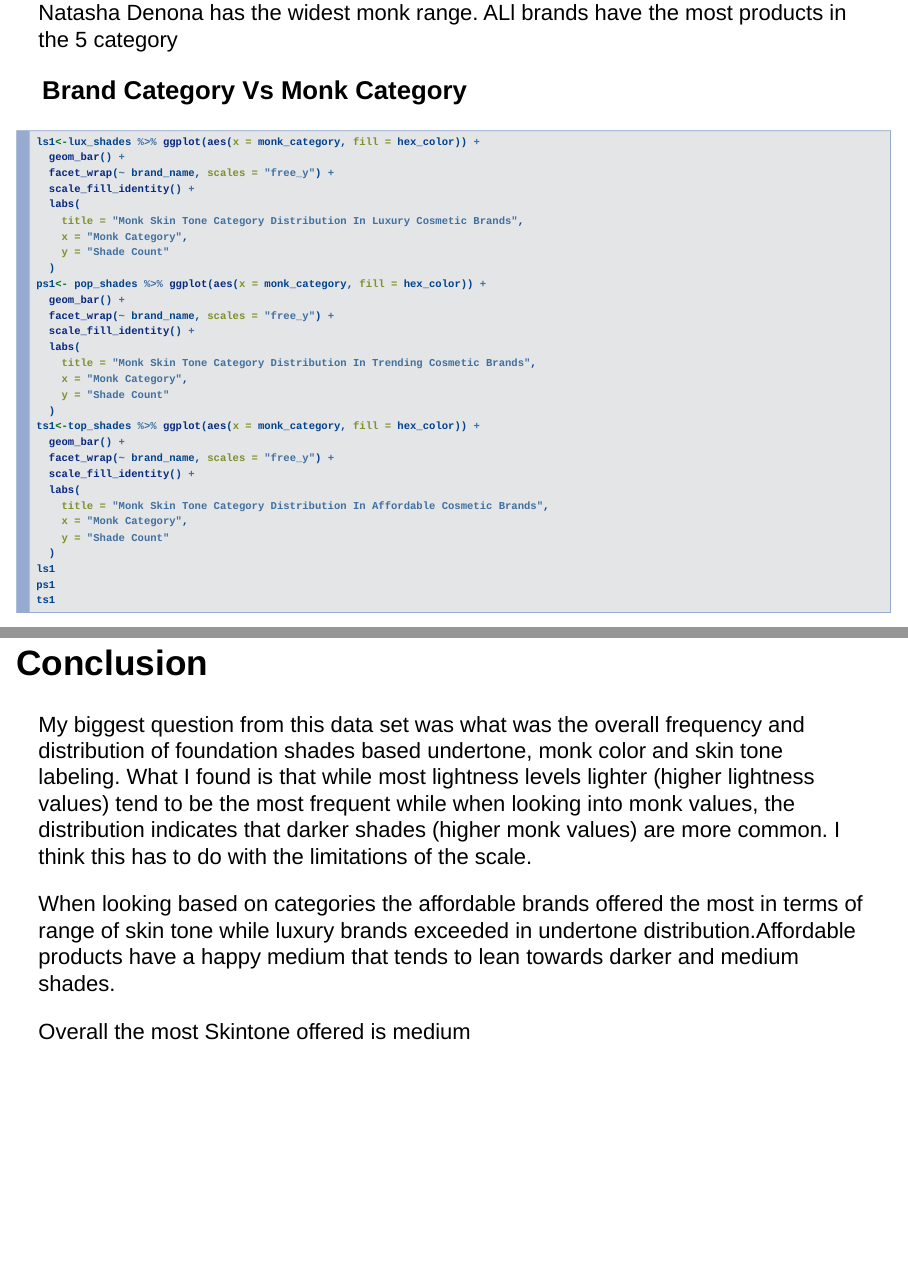
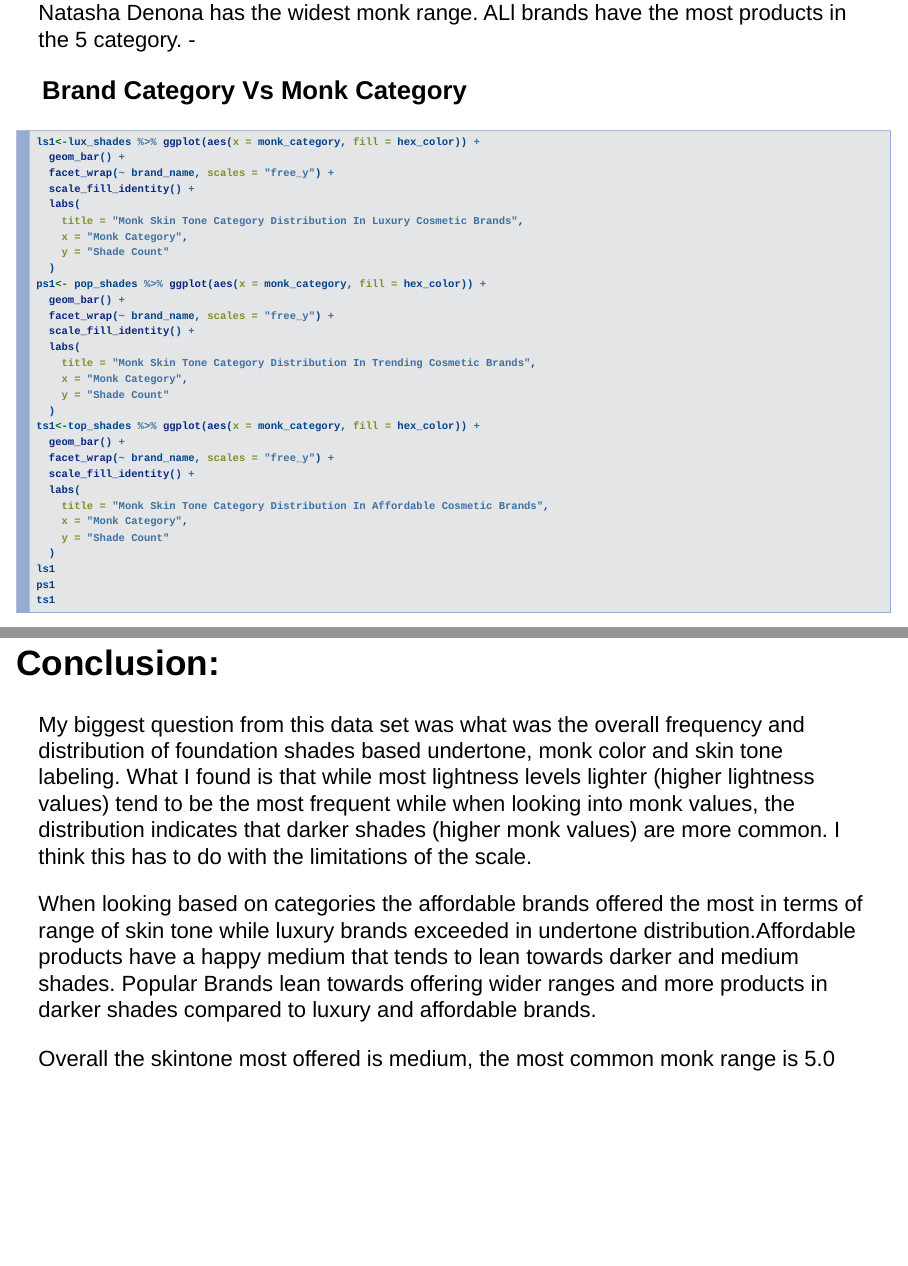
Before and after one commit to Data2401/final-project-fall-2025-lindsey, an R Markdown document (Final Project.rmd): pages 14 and 16 of 16, joined at a grey line. Rendered offline with R 4.5, knitr and Pandoc, with nearby package versions; the code chunks are not run, so their results and figures are left out.

Commit message:
Final Presentation

````diff
--- a/Final Project.rmd
+++ b/Final Project.rmd
@@ -271,7 +271,8 @@
 ## Are Brands Being Stingy with the Monk Scores?
 For my final exploration I'm looking into at the distribution of monk scores of individual brands within their brand category.
 What I found was:
- - Luxury brands: Natasha Denona has the widest monk range. ALl brands have the most products in the 5 category
+ - Luxury brands: Natasha Denona has the widest monk range. ALl brands have the most products in the 5 category.
+ -
 
 ### Brand Category Vs Monk Category
 
@@ -308,12 +309,12 @@
 ts1
 ```
 
-# Conclusion
+# Conclusion:
 
 My biggest question from this data set was what was the overall frequency and distribution of foundation shades based undertone, monk color and skin tone labeling.
 What I found is that while most lightness levels lighter (higher lightness values) tend to be the most frequent while when looking into monk values, the distribution
 indicates that darker shades (higher monk values) are more common. I think this has to do with the limitations of the scale.
 
-When looking based on categories the affordable brands offered the most in terms of range of skin tone while luxury brands exceeded in undertone distribution.Affordable products have a happy medium that tends to lean towards darker and medium shades.
+When looking based on categories the affordable brands offered the most in terms of range of skin tone while luxury brands exceeded in undertone distribution.Affordable products have a happy medium that tends to lean towards darker and medium shades. Popular Brands lean towards offering wider ranges and more products in darker shades compared to luxury and affordable brands.
 
-Overall the most Skintone offered is medium
+Overall the skintone most offered is medium, the most common monk range is 5.0
````
